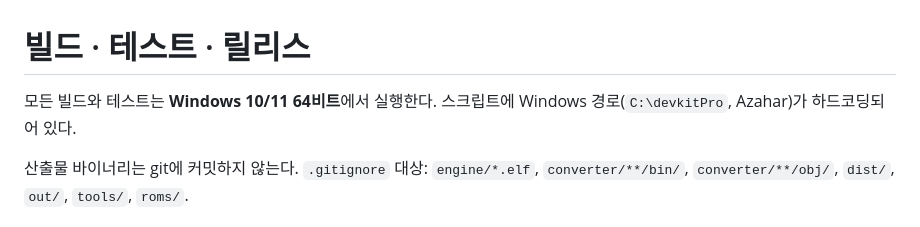
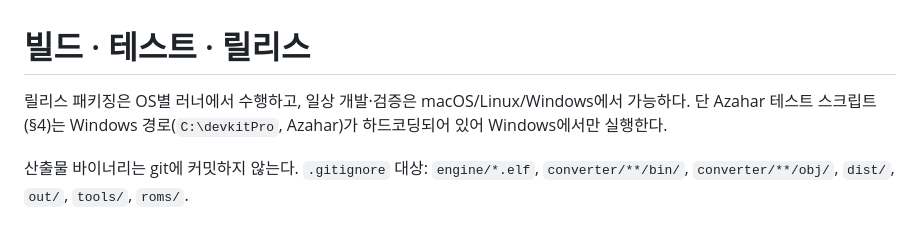
Before and after one commit to zzcx88/neo3ds, a Markdown page: docs/build.md, the part around the change. Drawn GitHub-style.

```diff
--- a/docs/build.md
+++ b/docs/build.md
@@ -1,6 +1,6 @@
 # 빌드 · 테스트 · 릴리스
 
-모든 빌드와 테스트는 **Windows 10/11 64비트**에서 실행한다. 스크립트에 Windows 경로(`C:\devkitPro`, Azahar)가 하드코딩되어 있다.
+릴리스 패키징은 OS별 러너에서 수행하고, 일상 개발·검증은 macOS/Linux/Windows에서 가능하다. 단 Azahar 테스트 스크립트(§4)는 Windows 경로(`C:\devkitPro`, Azahar)가 하드코딩되어 있어 Windows에서만 실행한다.
 
 산출물 바이너리는 git에 커밋하지 않는다. `.gitignore` 대상: `engine/*.elf`, `converter/**/bin/`, `converter/**/obj/`, `dist/`, `out/`, `tools/`, `roms/`.
 
```
Also changed, not shown: AGENTS.md (+1 -1 lines).
